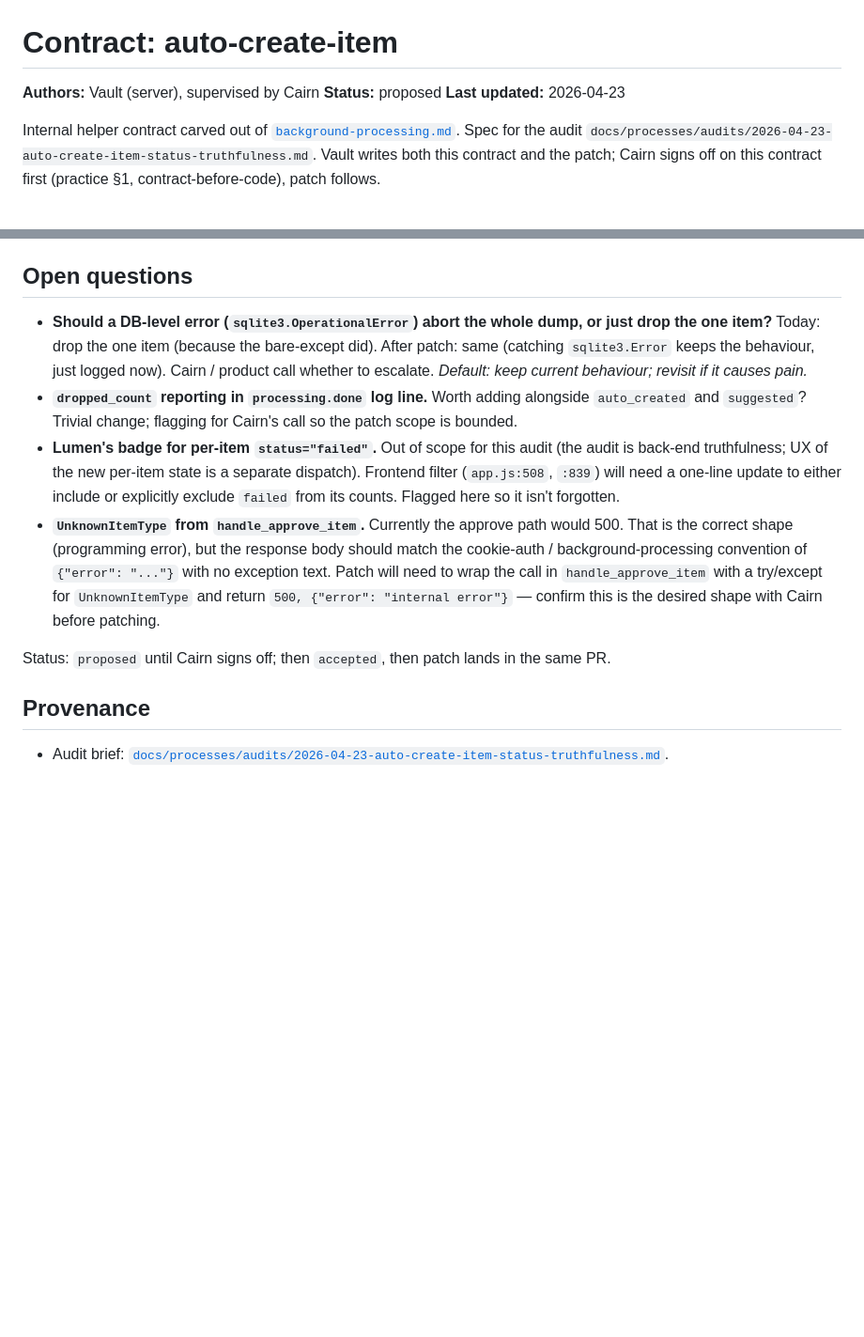
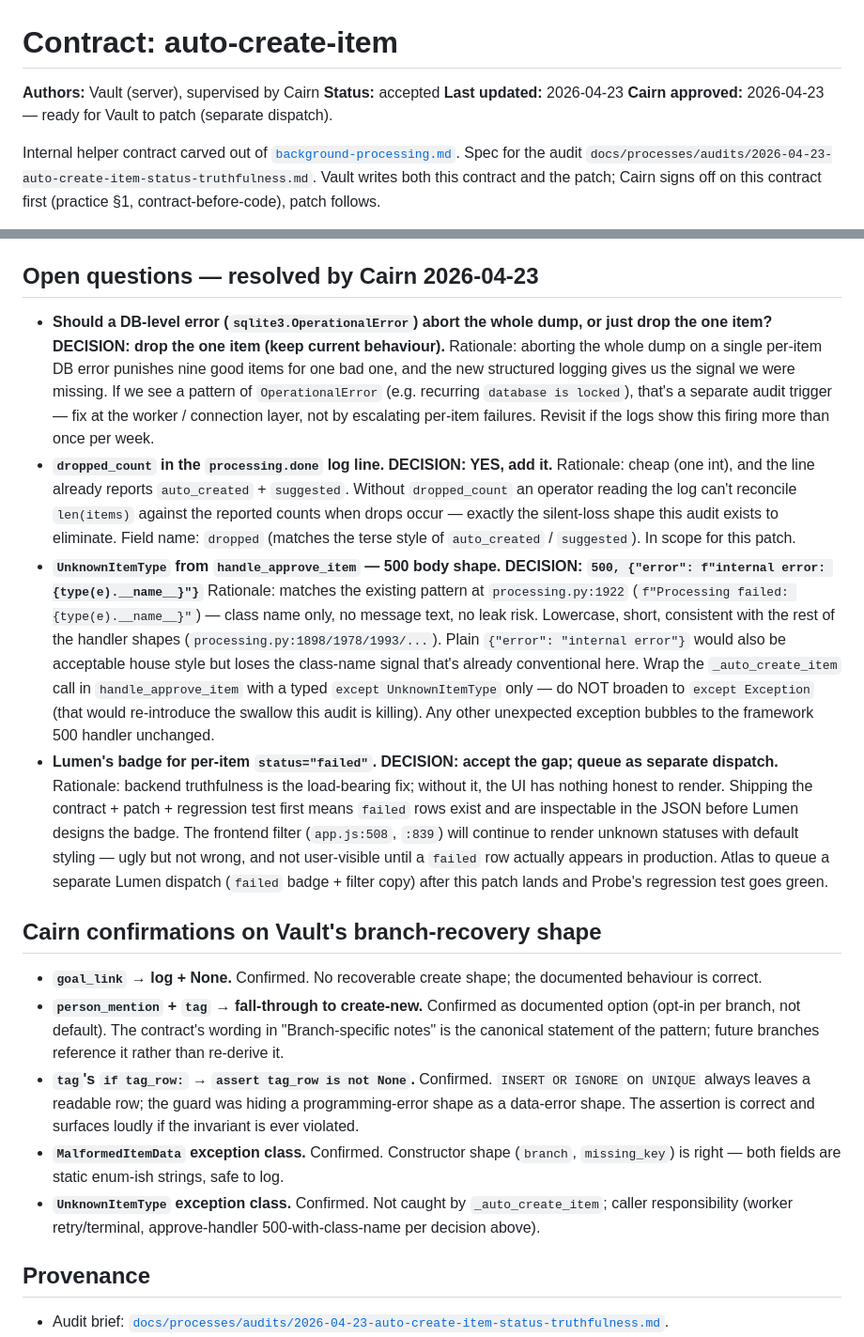
Before and after one commit to cgtm/lifeplan, a Markdown page: app/contracts/auto-create-item.md, 2 parts joined by grey strips. Shown at 94% size. Rendered like a GitHub page; blank space fills up the shorter version.

Commit message:
Cairn signs off auto-create-item contract; status accepted
Cairn reviewed Vault's draft and accepted with three decisions inlined:
- DB-level OperationalError → drop the one item (current behaviour kept;
  recurrence becomes a separate audit trigger at the worker layer).
- Add dropped_count to processing.done log line as 'dropped' field
  (operators need to reconcile len(items) against reported counts).
- UnknownItemType 500 body matches existing house style at
  processing.py:1922.

All five branch-recovery decisions confirmed (goal_link log+None,
person_mention/tag fall-through, tag is_new assert, MalformedItemData
+ UnknownItemType new exception classes).

Lumen badge for the new per-item 'failed' status: deliberately out of
scope for this patch — gap accepted, separate Lumen dispatch queued
post-patch+regression. Default styling on unknown status is
ugly-but-not-wrong in the interim.

Vault unblocked to write the patch.

```diff
--- a/app/contracts/auto-create-item.md
+++ b/app/contracts/auto-create-item.md
@@ -1,8 +1,9 @@
 # Contract: auto-create-item
 
 **Authors:** Vault (server), supervised by Cairn
-**Status:** proposed
+**Status:** accepted
 **Last updated:** 2026-04-23
+**Cairn approved:** 2026-04-23 — ready for Vault to patch (separate dispatch).
 
 Internal helper contract carved out of
 [`background-processing.md`](./background-processing.md). Spec for the
@@ -364,34 +365,70 @@ Probe owns the regression test. The contract requires it cover:
    `status == "failed"`, and the dump's `processing_status` is **not**
    regressed to `processed` if other suggestions remain.
 
-## Open questions
+## Open questions — resolved by Cairn 2026-04-23
 
 - **Should a DB-level error (`sqlite3.OperationalError`) abort the
-  whole dump, or just drop the one item?** Today: drop the one item
-  (because the bare-except did). After patch: same (catching
-  `sqlite3.Error` keeps the behaviour, just logged now). Cairn /
-  product call whether to escalate. *Default: keep current behaviour;
-  revisit if it causes pain.*
-- **`dropped_count` reporting in `processing.done` log line.** Worth
-  adding alongside `auto_created` and `suggested`? Trivial change;
-  flagging for Cairn's call so the patch scope is bounded.
-- **Lumen's badge for per-item `status="failed"`.** Out of scope for
-  this audit (the audit is back-end truthfulness; UX of the new
-  per-item state is a separate dispatch). Frontend filter
-  (`app.js:508`, `:839`) will need a one-line update to either include
-  or explicitly exclude `failed` from its counts. Flagged here so it
-  isn't forgotten.
-- **`UnknownItemType` from `handle_approve_item`.** Currently the
-  approve path would 500. That is the correct shape (programming
-  error), but the response body should match the cookie-auth /
-  background-processing convention of `{"error": "..."}` with no
-  exception text. Patch will need to wrap the call in `handle_approve_item`
-  with a try/except for `UnknownItemType` and return
-  `500, {"error": "internal error"}` — confirm this is the desired
-  shape with Cairn before patching.
+  whole dump, or just drop the one item?** **DECISION: drop the one
+  item (keep current behaviour).** Rationale: aborting the whole dump
+  on a single per-item DB error punishes nine good items for one bad
+  one, and the new structured logging gives us the signal we were
+  missing. If we see a pattern of `OperationalError` (e.g. recurring
+  `database is locked`), that's a separate audit trigger — fix at the
+  worker / connection layer, not by escalating per-item failures.
+  Revisit if the logs show this firing more than once per week.
+- **`dropped_count` in the `processing.done` log line.** **DECISION:
+  YES, add it.** Rationale: cheap (one int), and the line already
+  reports `auto_created` + `suggested`. Without `dropped_count` an
+  operator reading the log can't reconcile `len(items)` against the
+  reported counts when drops occur — exactly the silent-loss shape
+  this audit exists to eliminate. Field name: `dropped` (matches the
+  terse style of `auto_created` / `suggested`). In scope for this
+  patch.
+- **`UnknownItemType` from `handle_approve_item` — 500 body shape.**
+  **DECISION: `500, {"error": f"internal error: {type(e).__name__}"}`**
+  Rationale: matches the existing pattern at `processing.py:1922`
+  (`f"Processing failed: {type(e).__name__}"`) — class name only, no
+  message text, no leak risk. Lowercase, short, consistent with the
+  rest of the handler shapes (`processing.py:1898/1978/1993/...`).
+  Plain `{"error": "internal error"}` would also be acceptable house
+  style but loses the class-name signal that's already conventional
+  here. Wrap the `_auto_create_item` call in `handle_approve_item`
+  with a typed `except UnknownItemType` only — do NOT broaden to
+  `except Exception` (that would re-introduce the swallow this audit
+  is killing). Any other unexpected exception bubbles to the framework
+  500 handler unchanged.
+- **Lumen's badge for per-item `status="failed"`.** **DECISION:
+  accept the gap; queue as separate dispatch.** Rationale: backend
+  truthfulness is the load-bearing fix; without it, the UI has nothing
+  honest to render. Shipping the contract + patch + regression test
+  first means `failed` rows exist and are inspectable in the JSON
+  before Lumen designs the badge. The frontend filter
+  (`app.js:508`, `:839`) will continue to render unknown statuses
+  with default styling — ugly but not wrong, and not user-visible
+  until a `failed` row actually appears in production. Atlas to queue
+  a separate Lumen dispatch (`failed` badge + filter copy) after this
+  patch lands and Probe's regression test goes green.
 
-Status: `proposed` until Cairn signs off; then `accepted`, then patch
-lands in the same PR.
+## Cairn confirmations on Vault's branch-recovery shape
+
+- **`goal_link` → log + None.** Confirmed. No recoverable create
+  shape; the documented behaviour is correct.
+- **`person_mention` + `tag` → fall-through to create-new.** Confirmed
+  as documented option (opt-in per branch, not default). The
+  contract's wording in "Branch-specific notes" is the canonical
+  statement of the pattern; future branches reference it rather than
+  re-derive it.
+- **`tag`'s `if tag_row:` → `assert tag_row is not None`.** Confirmed.
+  `INSERT OR IGNORE` on `UNIQUE` always leaves a readable row; the
+  guard was hiding a programming-error shape as a data-error shape.
+  The assertion is correct and surfaces loudly if the invariant is
+  ever violated.
+- **`MalformedItemData` exception class.** Confirmed. Constructor
+  shape (`branch`, `missing_key`) is right — both fields are static
+  enum-ish strings, safe to log.
+- **`UnknownItemType` exception class.** Confirmed. Not caught by
+  `_auto_create_item`; caller responsibility (worker retry/terminal,
+  approve-handler 500-with-class-name per decision above).
 
 ## Provenance
 
```
